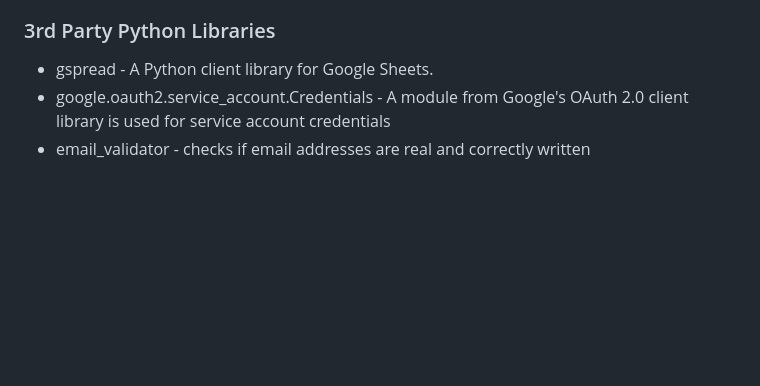
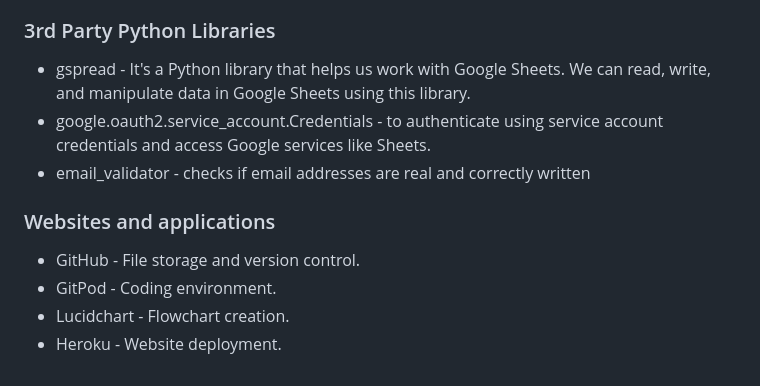
Before and after one commit to Mabdillahi88/tic_tac_toe, a Markdown page: README.md, the part around the change. GitHub-like rendering; blank space fills up the shorter version.

Commit message:
updated applications used and added to read me file

```diff
--- a/README.md
+++ b/README.md
@@ -200,7 +200,16 @@ It's all about outsmarting your opponent and predicting their moves. Enjoy!
 
 ### 3rd Party Python Libraries
 
-   - gspread -  A Python client library for Google Sheets.
-   - google.oauth2.service_account.Credentials -  A module from Google's OAuth 2.0 client library is used
-                                                  for service account credentials
+   - gspread -  It's a Python library that helps us work with Google Sheets. We can read, write, and
+                manipulate data in Google Sheets using this library.
+   - google.oauth2.service_account.Credentials -  to authenticate using service account credentials and
+                                                  access Google services like Sheets.
    - email_validator -  checks if email addresses are real and correctly written
+
+
+###  Websites and applications
+
+ - GitHub     -  File storage and version control.
+ - GitPod     -  Coding environment.
+ - Lucidchart -   Flowchart creation.
+ - Heroku     -  Website deployment.
```
